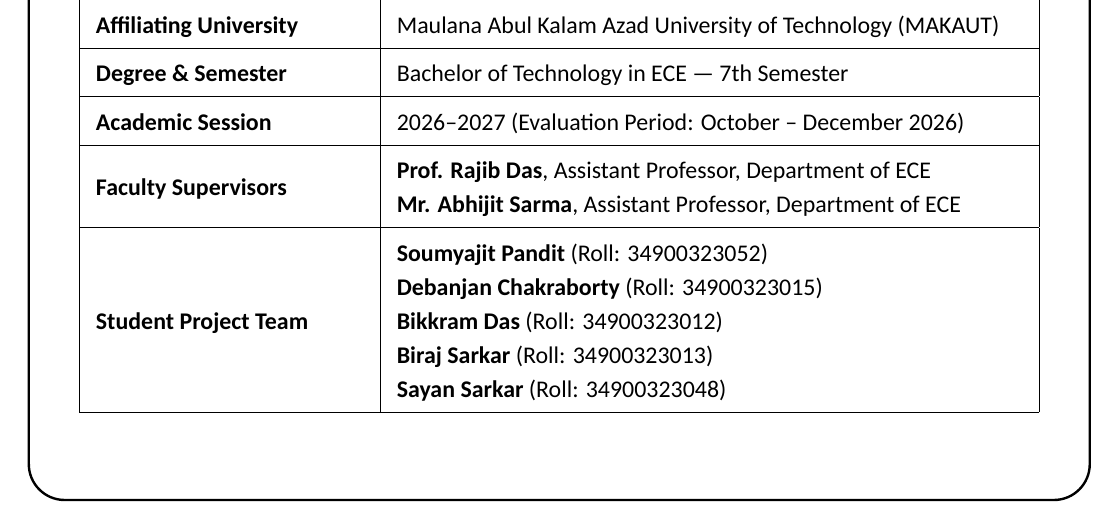
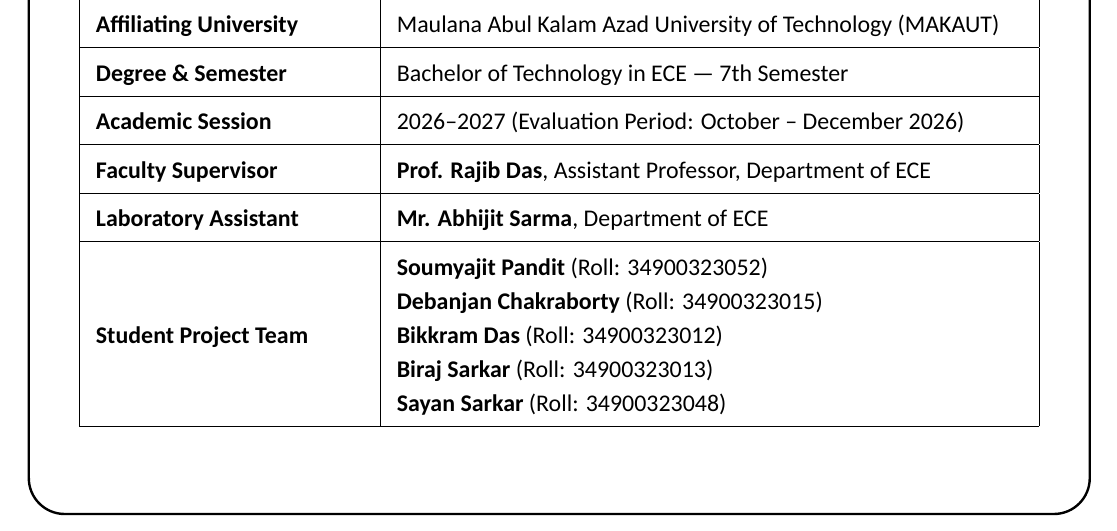
Before and after one commit to Biraj2004/IOT-Health-Monitoring, a LaTeX document (report/7th SEM/SmartHealth_IoT_Workflow_Report.tex): part of page 1 of 15, cut so that both start at the same text. Compiled offline with XeLaTeX; a missing font is replaced by an installed copy or a similar font.

Commit message:
docs: update designations for Faculty Supervisor and Laboratory Assistant

```diff
--- a/report/7th SEM/SmartHealth_IoT_Workflow_Report.tex
+++ b/report/7th SEM/SmartHealth_IoT_Workflow_Report.tex
@@ -192,8 +192,9 @@
         \hline
         Academic Session & 2026--2027 (Evaluation Period: October -- December 2026) \\
         \hline
-        Faculty Supervisors & \textbf{Prof. Rajib Das}, Assistant Professor, Department of ECE \newline
-        \textbf{Mr. Abhijit Sarma}, Assistant Professor, Department of ECE \\
+        Faculty Supervisor & \textbf{Prof. Rajib Das}, Assistant Professor, Department of ECE \\
+        \hline
+        Laboratory Assistant & \textbf{Mr. Abhijit Sarma}, Department of ECE \\
         \hline
         Student Project Team & \textbf{Soumyajit Pandit} (Roll: 34900323052) \newline
         \textbf{Debanjan Chakraborty} (Roll: 34900323015) \newline
```
Also changed, not shown: AGENTS.md (+3 -2 lines), README.md, report/7th SEM/SmartHealth_IoT_Workflow_Report.pdf, report/7th SEM/Workflow_Report.pdf, 2 other files.
